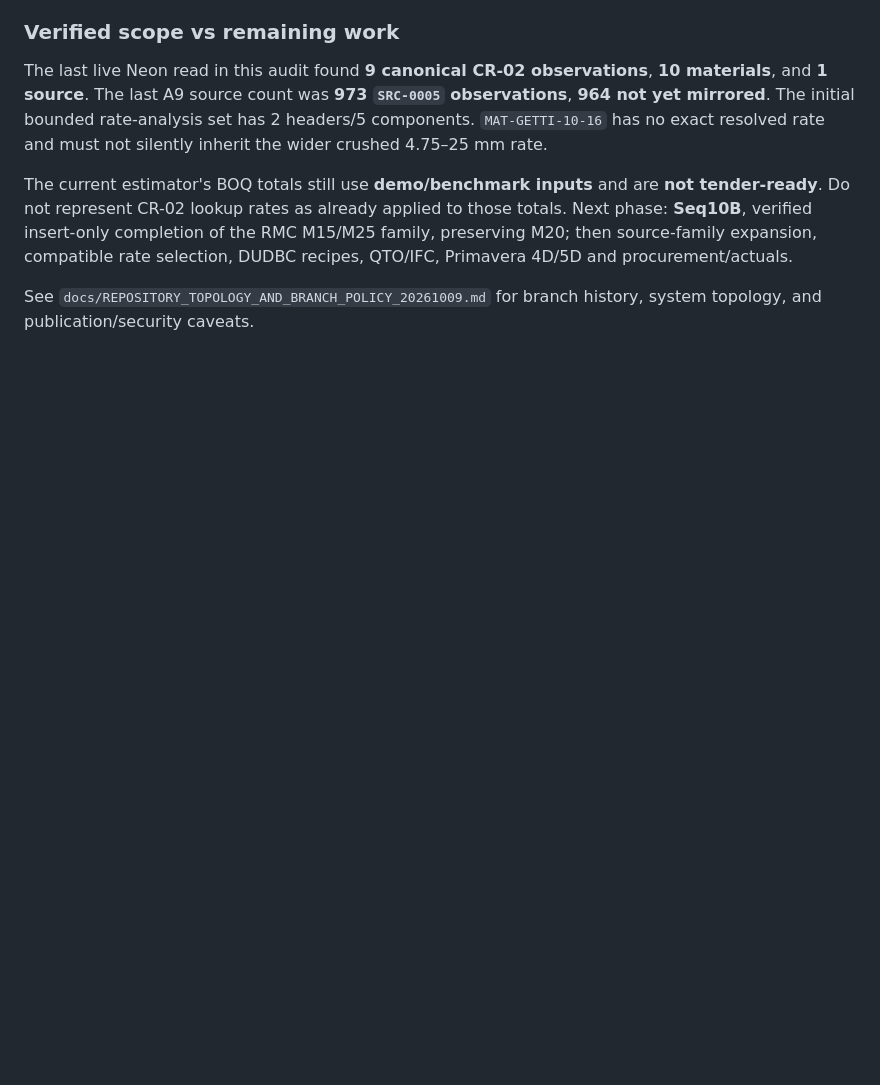
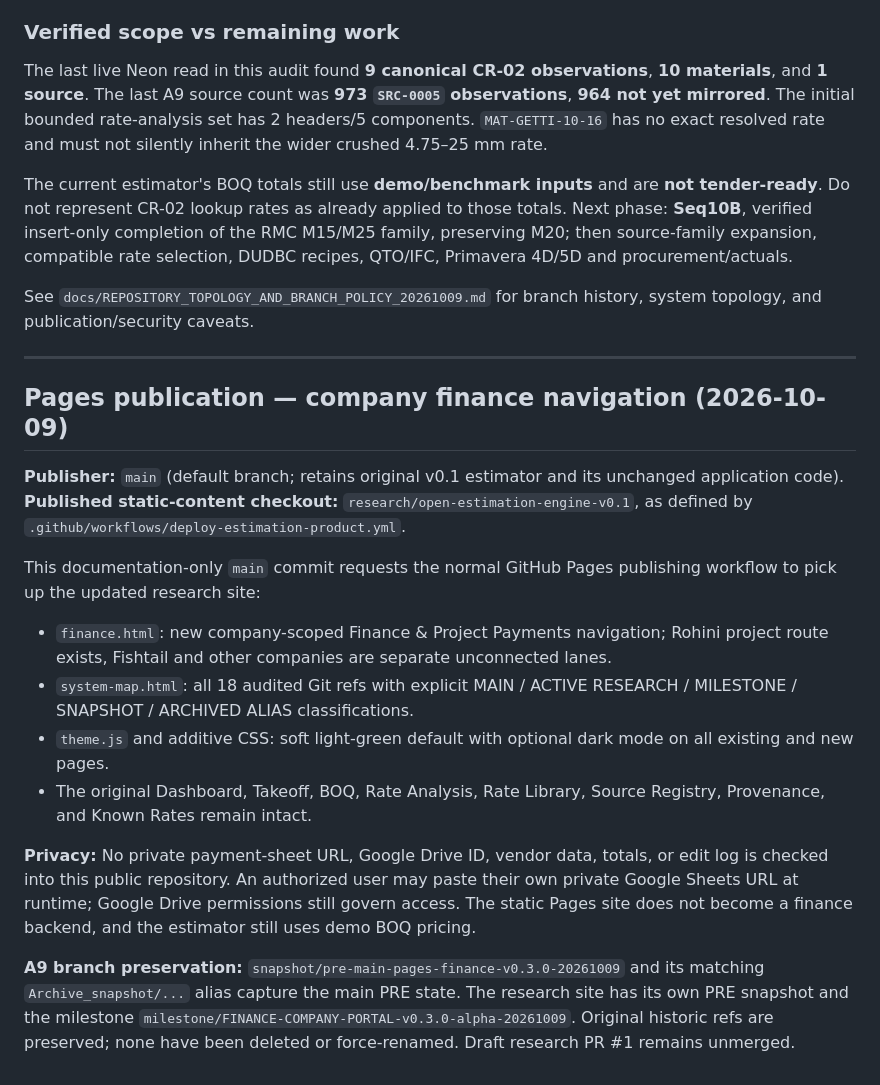
Before and after one commit to FabinGurung/JP_Cost_Estimation, a Markdown page: README.md, the part around the change. Drawn GitHub-style; blank space fills up the shorter version.

Commit message:
docs(pages): publish public-safe company finance UI, branch map and theme from research checkout

```diff
--- a/README.md
+++ b/README.md
@@ -89,3 +89,21 @@ The last live Neon read in this audit found **9 canonical CR-02 observations**,
 The current estimator's BOQ totals still use **demo/benchmark inputs** and are **not tender-ready**. Do not represent CR-02 lookup rates as already applied to those totals. Next phase: **Seq10B**, verified insert-only completion of the RMC M15/M25 family, preserving M20; then source-family expansion, compatible rate selection, DUDBC recipes, QTO/IFC, Primavera 4D/5D and procurement/actuals.
 
 See `docs/REPOSITORY_TOPOLOGY_AND_BRANCH_POLICY_20261009.md` for branch history, system topology, and publication/security caveats.
+
+---
+
+## Pages publication — company finance navigation (2026-10-09)
+
+**Publisher:** `main` (default branch; retains original v0.1 estimator and its unchanged application code).
+**Published static-content checkout:** `research/open-estimation-engine-v0.1`, as defined by `.github/workflows/deploy-estimation-product.yml`.
+
+This documentation-only `main` commit requests the normal GitHub Pages publishing workflow to pick up the updated research site:
+
+- `finance.html`: new company-scoped Finance & Project Payments navigation; Rohini project route exists, Fishtail and other companies are separate unconnected lanes.
+- `system-map.html`: all 18 audited Git refs with explicit MAIN / ACTIVE RESEARCH / MILESTONE / SNAPSHOT / ARCHIVED ALIAS classifications.
+- `theme.js` and additive CSS: soft light-green default with optional dark mode on all existing and new pages.
+- The original Dashboard, Takeoff, BOQ, Rate Analysis, Rate Library, Source Registry, Provenance, and Known Rates remain intact.
+
+**Privacy:** No private payment-sheet URL, Google Drive ID, vendor data, totals, or edit log is checked into this public repository. An authorized user may paste their own private Google Sheets URL at runtime; Google Drive permissions still govern access. The static Pages site does not become a finance backend, and the estimator still uses demo BOQ pricing.
+
+**A9 branch preservation:** `snapshot/pre-main-pages-finance-v0.3.0-20261009` and its matching `Archive_snapshot/...` alias capture the main PRE state. The research site has its own PRE snapshot and the milestone `milestone/FINANCE-COMPANY-PORTAL-v0.3.0-alpha-20261009`. Original historic refs are preserved; none have been deleted or force-renamed. Draft research PR #1 remains unmerged.
```
